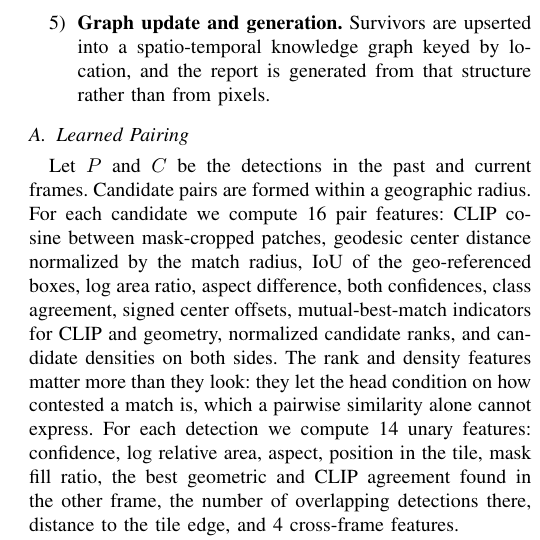
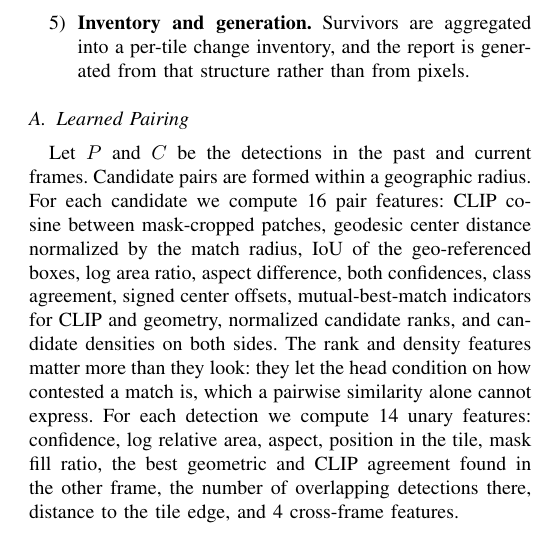
Before and after one commit to Parkdev22222/multi-source-intelligent-system, a LaTeX paper (paper/main.tex, which reads paper/sections/method.tex): part of one column of page 3 of 6, cut so that both start at the same text. Compiled offline with pdfLaTeX; a missing font is replaced by an installed copy or a similar font; a LaTeX package or settings file that is missing is left out.

Commit message:
Stop claiming the report is generated from the knowledge graph
Step 5 of the pipeline read "Graph update and generation: survivors are
upserted into a spatio-temporal knowledge graph keyed by location, and
the report is generated from that structure". The report is generated
from the inventory. user_prompt() appends render_inventory(ev) for every
llm_* mode; build_contexts() runs only when llm_graphrag is requested
and adds one further block to that one condition's prompt. Five of the
six conditions never build a graph at all.

The step now names the inventory, which is what the figure draws and
what the generator actually reads. The graph keeps its place in the
grounding conditions, where it can be scoped to the one condition it
belongs to. Six pages.

Co-Authored-By: Claude Opus 5 <noreply@anthropic.com>
Claude-Session: https://claude.ai/code/session_01Uzd5z5zjzi4ZxCrgX4PyRf

```diff
--- a/paper/sections/method.tex
+++ b/paper/sections/method.tex
@@ -32,9 +32,9 @@ Two co-registered revisits of a tile enter and a report leaves
 \item \textbf{Verification.} Detections left unmatched are kept only if the
       head judges them genuine change, using cross-frame evidence described in
       Section~\ref{ssec:xf}.
-\item \textbf{Graph update and generation.} Survivors are upserted into a
-      spatio-temporal knowledge graph keyed by location, and the report is
-      generated from that structure rather than from pixels.
+\item \textbf{Inventory and generation.} Survivors are aggregated into a
+      per-tile change inventory, and the report is generated from that
+      structure rather than from pixels.
 \end{enumerate}
 
 \subsection{Learned Pairing}
```
